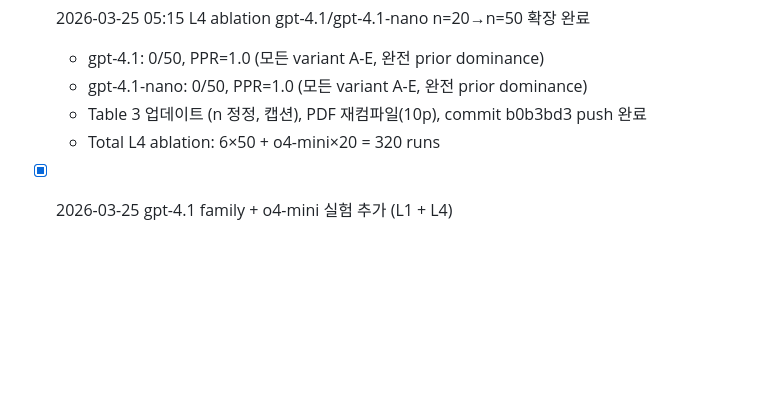
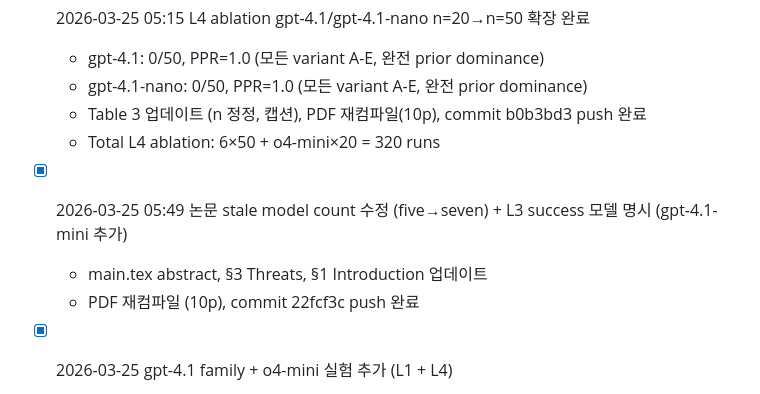
Before and after one commit to Jaeyeong-CHOI/cse307-open-project, a Markdown page: docs/research/status.md, the part around one of its changes. Drawn GitHub-style; blank space fills up the shorter version.

Commit message:
docs: update status.md (stale model count fix logged)

```diff
--- a/docs/research/status.md
+++ b/docs/research/status.md
@@ -134,6 +134,10 @@
   - gpt-4.1-nano: 0/50, PPR=1.0 (모든 variant A-E, 완전 prior dominance)
   - Table 3 업데이트 (n 정정, 캡션), PDF 재컴파일(10p), commit b0b3bd3 push 완료
   - Total L4 ablation: 6×50 + o4-mini×20 = 320 runs
+- [x] 2026-03-25 05:49 논문 stale model count 수정 (five→seven) + L3 success 모델 명시 (gpt-4.1-mini 추가)
+  - main.tex abstract, §3 Threats, §1 Introduction 업데이트
+  - PDF 재컴파일 (10p), commit 22fcf3c push 완료
+
 - [x] 2026-03-25 gpt-4.1 family + o4-mini 실험 추가 (L1 + L4)
   - **L1 ctx-pack (n=20, v1-v20)**: gpt-4.1 (KLR=0.295), gpt-4.1-mini (KLR=0.210), gpt-4.1-nano (KLR=0.378), o4-mini (KLR=0.265)
   - **L4 ablation (n=20, 5×4)**: gpt-4.1 (PPR=1.0, 0/20), gpt-4.1-nano (PPR=1.0, 0/20), o4-mini (PPR=0.95, **1/20 pass** — first L4 pass from reasoning model)
```
Also changed, not shown: other parts of docs/research/status.md (+1 -1 lines).
